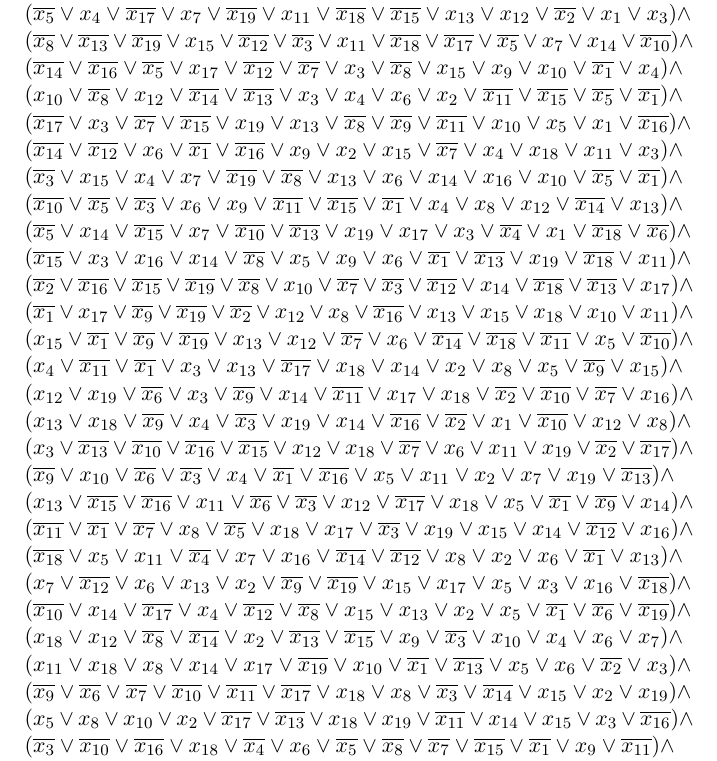
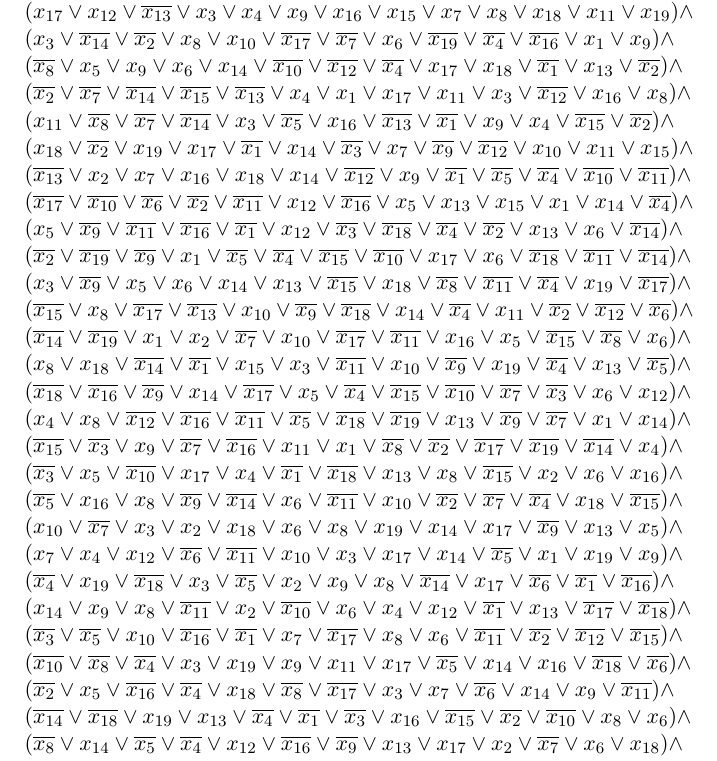
Before and after one commit to rafdp/Alg872_2020, a LaTeX problem sheet (sem8/hw8.ltx): part of page 2 of 2, cut so that both start at the same text. Compiled offline with pdfLaTeX.

Commit message:
Hw 8 update

```diff
--- a/sem8/hw8.ltx
+++ b/sem8/hw8.ltx
@@ -36,35 +36,3 @@
 \smallskip \\
 \newpage
 {\bf 6.}$\;$Докажите, что данная КНФ выполнима:\\
-$(x_{8}\lor x_{5}\lor x_{13}\lor \overline{x_{4}}\lor \overline{x_{18}}\lor \overline{x_{3}}\lor x_{15}\lor x_{12}\lor \overline{x_{14}}\lor \overline{x_{17}}\lor x_{7}\lor x_{16}\lor x_{9})\land$\\
-$(x_{8}\lor x_{1}\lor x_{14}\lor x_{13}\lor x_{15}\lor x_{2}\lor \overline{x_{6}}\lor \overline{x_{11}}\lor \overline{x_{17}}\lor \overline{x_{10}}\lor x_{12}\lor x_{18}\lor x_{16})\land$\\
-$(\overline{x_{10}}\lor x_{9}\lor x_{17}\lor x_{11}\lor x_{13}\lor x_{4}\lor x_{14}\lor x_{12}\lor x_{1}\lor x_{19}\lor \overline{x_{2}}\lor x_{8}\lor x_{7})\land$\\
-$(\overline{x_{5}}\lor x_{4}\lor \overline{x_{17}}\lor x_{7}\lor \overline{x_{19}}\lor x_{11}\lor \overline{x_{18}}\lor \overline{x_{15}}\lor x_{13}\lor x_{12}\lor \overline{x_{2}}\lor x_{1}\lor x_{3})\land$\\
-$(\overline{x_{8}}\lor \overline{x_{13}}\lor \overline{x_{19}}\lor x_{15}\lor \overline{x_{12}}\lor \overline{x_{3}}\lor x_{11}\lor \overline{x_{18}}\lor \overline{x_{17}}\lor \overline{x_{5}}\lor x_{7}\lor x_{14}\lor \overline{x_{10}})\land$\\
-$(\overline{x_{14}}\lor \overline{x_{16}}\lor \overline{x_{5}}\lor x_{17}\lor \overline{x_{12}}\lor \overline{x_{7}}\lor x_{3}\lor \overline{x_{8}}\lor x_{15}\lor x_{9}\lor x_{10}\lor \overline{x_{1}}\lor x_{4})\land$\\
-$(x_{10}\lor \overline{x_{8}}\lor x_{12}\lor \overline{x_{14}}\lor \overline{x_{13}}\lor x_{3}\lor x_{4}\lor x_{6}\lor x_{2}\lor \overline{x_{11}}\lor \overline{x_{15}}\lor \overline{x_{5}}\lor \overline{x_{1}})\land$\\
-$(\overline{x_{17}}\lor x_{3}\lor \overline{x_{7}}\lor \overline{x_{15}}\lor x_{19}\lor x_{13}\lor \overline{x_{8}}\lor \overline{x_{9}}\lor \overline{x_{11}}\lor x_{10}\lor x_{5}\lor x_{1}\lor \overline{x_{16}})\land$\\
-$(\overline{x_{14}}\lor \overline{x_{12}}\lor x_{6}\lor \overline{x_{1}}\lor \overline{x_{16}}\lor x_{9}\lor x_{2}\lor x_{15}\lor \overline{x_{7}}\lor x_{4}\lor x_{18}\lor x_{11}\lor x_{3})\land$\\
-$(\overline{x_{3}}\lor x_{15}\lor x_{4}\lor x_{7}\lor \overline{x_{19}}\lor \overline{x_{8}}\lor x_{13}\lor x_{6}\lor x_{14}\lor x_{16}\lor x_{10}\lor \overline{x_{5}}\lor \overline{x_{1}})\land$\\
-$(\overline{x_{10}}\lor \overline{x_{5}}\lor \overline{x_{3}}\lor x_{6}\lor x_{9}\lor \overline{x_{11}}\lor \overline{x_{15}}\lor \overline{x_{1}}\lor x_{4}\lor x_{8}\lor x_{12}\lor \overline{x_{14}}\lor x_{13})\land$\\
-$(\overline{x_{5}}\lor x_{14}\lor \overline{x_{15}}\lor x_{7}\lor \overline{x_{10}}\lor \overline{x_{13}}\lor x_{19}\lor x_{17}\lor x_{3}\lor \overline{x_{4}}\lor x_{1}\lor \overline{x_{18}}\lor \overline{x_{6}})\land$\\
-$(\overline{x_{15}}\lor x_{3}\lor x_{16}\lor x_{14}\lor \overline{x_{8}}\lor x_{5}\lor x_{9}\lor x_{6}\lor \overline{x_{1}}\lor \overline{x_{13}}\lor x_{19}\lor \overline{x_{18}}\lor x_{11})\land$\\
-$(\overline{x_{2}}\lor \overline{x_{16}}\lor \overline{x_{15}}\lor \overline{x_{19}}\lor \overline{x_{8}}\lor x_{10}\lor \overline{x_{7}}\lor \overline{x_{3}}\lor \overline{x_{12}}\lor x_{14}\lor \overline{x_{18}}\lor \overline{x_{13}}\lor x_{17})\land$\\
-$(\overline{x_{1}}\lor x_{17}\lor \overline{x_{9}}\lor \overline{x_{19}}\lor \overline{x_{2}}\lor x_{12}\lor x_{8}\lor \overline{x_{16}}\lor x_{13}\lor x_{15}\lor x_{18}\lor x_{10}\lor x_{11})\land$\\
-$(x_{15}\lor \overline{x_{1}}\lor \overline{x_{9}}\lor \overline{x_{19}}\lor x_{13}\lor x_{12}\lor \overline{x_{7}}\lor x_{6}\lor \overline{x_{14}}\lor \overline{x_{18}}\lor \overline{x_{11}}\lor x_{5}\lor \overline{x_{10}})\land$\\
-$(x_{4}\lor \overline{x_{11}}\lor \overline{x_{1}}\lor x_{3}\lor x_{13}\lor \overline{x_{17}}\lor x_{18}\lor x_{14}\lor x_{2}\lor x_{8}\lor x_{5}\lor \overline{x_{9}}\lor x_{15})\land$\\
-$(x_{12}\lor x_{19}\lor \overline{x_{6}}\lor x_{3}\lor \overline{x_{9}}\lor x_{14}\lor \overline{x_{11}}\lor x_{17}\lor x_{18}\lor \overline{x_{2}}\lor \overline{x_{10}}\lor \overline{x_{7}}\lor x_{16})\land$\\
-$(x_{13}\lor x_{18}\lor \overline{x_{9}}\lor x_{4}\lor \overline{x_{3}}\lor x_{19}\lor x_{14}\lor \overline{x_{16}}\lor \overline{x_{2}}\lor x_{1}\lor \overline{x_{10}}\lor x_{12}\lor x_{8})\land$\\
-$(x_{3}\lor \overline{x_{13}}\lor \overline{x_{10}}\lor \overline{x_{16}}\lor \overline{x_{15}}\lor x_{12}\lor x_{18}\lor \overline{x_{7}}\lor x_{6}\lor x_{11}\lor x_{19}\lor \overline{x_{2}}\lor \overline{x_{17}})\land$\\
-$(\overline{x_{9}}\lor x_{10}\lor \overline{x_{6}}\lor \overline{x_{3}}\lor x_{4}\lor \overline{x_{1}}\lor \overline{x_{16}}\lor x_{5}\lor x_{11}\lor x_{2}\lor x_{7}\lor x_{19}\lor \overline{x_{13}})\land$\\
-$(x_{13}\lor \overline{x_{15}}\lor \overline{x_{16}}\lor x_{11}\lor \overline{x_{6}}\lor \overline{x_{3}}\lor x_{12}\lor \overline{x_{17}}\lor x_{18}\lor x_{5}\lor \overline{x_{1}}\lor \overline{x_{9}}\lor x_{14})\land$\\
-$(\overline{x_{11}}\lor \overline{x_{1}}\lor \overline{x_{7}}\lor x_{8}\lor \overline{x_{5}}\lor x_{18}\lor x_{17}\lor \overline{x_{3}}\lor x_{19}\lor x_{15}\lor x_{14}\lor \overline{x_{12}}\lor x_{16})\land$\\
-$(\overline{x_{18}}\lor x_{5}\lor x_{11}\lor \overline{x_{4}}\lor x_{7}\lor x_{16}\lor \overline{x_{14}}\lor \overline{x_{12}}\lor x_{8}\lor x_{2}\lor x_{6}\lor \overline{x_{1}}\lor x_{13})\land$\\
-$(x_{7}\lor \overline{x_{12}}\lor x_{6}\lor x_{13}\lor x_{2}\lor \overline{x_{9}}\lor \overline{x_{19}}\lor x_{15}\lor x_{17}\lor x_{5}\lor x_{3}\lor x_{16}\lor \overline{x_{18}})\land$\\
-$(\overline{x_{10}}\lor x_{14}\lor \overline{x_{17}}\lor x_{4}\lor \overline{x_{12}}\lor \overline{x_{8}}\lor x_{15}\lor x_{13}\lor x_{2}\lor x_{5}\lor \overline{x_{1}}\lor \overline{x_{6}}\lor \overline{x_{19}})\land$\\
-$(x_{18}\lor x_{12}\lor \overline{x_{8}}\lor \overline{x_{14}}\lor x_{2}\lor \overline{x_{13}}\lor \overline{x_{15}}\lor x_{9}\lor \overline{x_{3}}\lor x_{10}\lor x_{4}\lor x_{6}\lor x_{7})\land$\\
-$(x_{11}\lor x_{18}\lor x_{8}\lor x_{14}\lor x_{17}\lor \overline{x_{19}}\lor x_{10}\lor \overline{x_{1}}\lor \overline{x_{13}}\lor x_{5}\lor x_{6}\lor \overline{x_{2}}\lor x_{3})\land$\\
-$(\overline{x_{9}}\lor \overline{x_{6}}\lor \overline{x_{7}}\lor \overline{x_{10}}\lor \overline{x_{11}}\lor \overline{x_{17}}\lor x_{18}\lor x_{8}\lor \overline{x_{3}}\lor \overline{x_{14}}\lor x_{15}\lor x_{2}\lor x_{19})\land$\\
-$(x_{5}\lor x_{8}\lor x_{10}\lor x_{2}\lor \overline{x_{17}}\lor \overline{x_{13}}\lor x_{18}\lor x_{19}\lor \overline{x_{11}}\lor x_{14}\lor x_{15}\lor x_{3}\lor \overline{x_{16}})\land$\\
-$(\overline{x_{3}}\lor \overline{x_{10}}\lor \overline{x_{16}}\lor x_{18}\lor \overline{x_{4}}\lor x_{6}\lor \overline{x_{5}}\lor \overline{x_{8}}\lor \overline{x_{7}}\lor \overline{x_{15}}\lor \overline{x_{1}}\lor x_{9}\lor \overline{x_{11}})\land$\\
-$(\overline{x_{15}}\lor \overline{x_{12}}\lor x_{3}\lor x_{13}\lor x_{19}\lor x_{1}\lor x_{2}\lor \overline{x_{10}}\lor x_{9}\lor \overline{x_{16}}\lor \overline{x_{18}}\lor x_{17}\lor \overline{x_{11}})\land$\\
@@ -72,2 +42,32 @@ $(\overline{x_{17}}\lor x_{12}\lor x_{2}\lor x_{4}\lor x_{7}\lor x_{11}\lor \ove
+$(x_{17}\lor x_{12}\lor \overline{x_{13}}\lor x_{3}\lor x_{4}\lor x_{9}\lor x_{16}\lor x_{15}\lor x_{7}\lor x_{8}\lor x_{18}\lor x_{11}\lor x_{19})\land$\\
+$(x_{3}\lor \overline{x_{14}}\lor \overline{x_{2}}\lor x_{8}\lor x_{10}\lor \overline{x_{17}}\lor \overline{x_{7}}\lor x_{6}\lor \overline{x_{19}}\lor \overline{x_{4}}\lor \overline{x_{16}}\lor x_{1}\lor x_{9})\land$\\
+$(\overline{x_{8}}\lor x_{5}\lor x_{9}\lor x_{6}\lor x_{14}\lor \overline{x_{10}}\lor \overline{x_{12}}\lor \overline{x_{4}}\lor x_{17}\lor x_{18}\lor \overline{x_{1}}\lor x_{13}\lor \overline{x_{2}})\land$\\
+$(\overline{x_{2}}\lor \overline{x_{7}}\lor \overline{x_{14}}\lor \overline{x_{15}}\lor \overline{x_{13}}\lor x_{4}\lor x_{1}\lor x_{17}\lor x_{11}\lor x_{3}\lor \overline{x_{12}}\lor x_{16}\lor x_{8})\land$\\
+$(x_{11}\lor \overline{x_{8}}\lor \overline{x_{7}}\lor \overline{x_{14}}\lor x_{3}\lor \overline{x_{5}}\lor x_{16}\lor \overline{x_{13}}\lor \overline{x_{1}}\lor x_{9}\lor x_{4}\lor \overline{x_{15}}\lor \overline{x_{2}})\land$\\
+$(x_{18}\lor \overline{x_{2}}\lor x_{19}\lor x_{17}\lor \overline{x_{1}}\lor x_{14}\lor \overline{x_{3}}\lor x_{7}\lor \overline{x_{9}}\lor \overline{x_{12}}\lor x_{10}\lor x_{11}\lor x_{15})\land$\\
+$(\overline{x_{13}}\lor x_{2}\lor x_{7}\lor x_{16}\lor x_{18}\lor x_{14}\lor \overline{x_{12}}\lor x_{9}\lor \overline{x_{1}}\lor \overline{x_{5}}\lor \overline{x_{4}}\lor \overline{x_{10}}\lor \overline{x_{11}})\land$\\
+$(\overline{x_{17}}\lor \overline{x_{10}}\lor \overline{x_{6}}\lor \overline{x_{2}}\lor \overline{x_{11}}\lor x_{12}\lor \overline{x_{16}}\lor x_{5}\lor x_{13}\lor x_{15}\lor x_{1}\lor x_{14}\lor \overline{x_{4}})\land$\\
+$(x_{5}\lor \overline{x_{9}}\lor \overline{x_{11}}\lor \overline{x_{16}}\lor \overline{x_{1}}\lor x_{12}\lor \overline{x_{3}}\lor \overline{x_{18}}\lor \overline{x_{4}}\lor \overline{x_{2}}\lor x_{13}\lor x_{6}\lor \overline{x_{14}})\land$\\
+$(\overline{x_{2}}\lor \overline{x_{19}}\lor \overline{x_{9}}\lor x_{1}\lor \overline{x_{5}}\lor \overline{x_{4}}\lor \overline{x_{15}}\lor \overline{x_{10}}\lor x_{17}\lor x_{6}\lor \overline{x_{18}}\lor \overline{x_{11}}\lor \overline{x_{14}})\land$\\
+$(x_{3}\lor \overline{x_{9}}\lor x_{5}\lor x_{6}\lor x_{14}\lor x_{13}\lor \overline{x_{15}}\lor x_{18}\lor \overline{x_{8}}\lor \overline{x_{11}}\lor \overline{x_{4}}\lor x_{19}\lor \overline{x_{17}})\land$\\
+$(\overline{x_{15}}\lor x_{8}\lor \overline{x_{17}}\lor \overline{x_{13}}\lor x_{10}\lor \overline{x_{9}}\lor \overline{x_{18}}\lor x_{14}\lor \overline{x_{4}}\lor x_{11}\lor \overline{x_{2}}\lor \overline{x_{12}}\lor \overline{x_{6}})\land$\\
+$(\overline{x_{14}}\lor \overline{x_{19}}\lor x_{1}\lor x_{2}\lor \overline{x_{7}}\lor x_{10}\lor \overline{x_{17}}\lor \overline{x_{11}}\lor x_{16}\lor x_{5}\lor \overline{x_{15}}\lor \overline{x_{8}}\lor x_{6})\land$\\
+$(x_{8}\lor x_{18}\lor \overline{x_{14}}\lor \overline{x_{1}}\lor x_{15}\lor x_{3}\lor \overline{x_{11}}\lor x_{10}\lor \overline{x_{9}}\lor x_{19}\lor \overline{x_{4}}\lor x_{13}\lor \overline{x_{5}})\land$\\
+$(\overline{x_{18}}\lor \overline{x_{16}}\lor \overline{x_{9}}\lor x_{14}\lor \overline{x_{17}}\lor x_{5}\lor \overline{x_{4}}\lor \overline{x_{15}}\lor \overline{x_{10}}\lor \overline{x_{7}}\lor \overline{x_{3}}\lor x_{6}\lor x_{12})\land$\\
+$(x_{4}\lor x_{8}\lor \overline{x_{12}}\lor \overline{x_{16}}\lor \overline{x_{11}}\lor \overline{x_{5}}\lor \overline{x_{18}}\lor \overline{x_{19}}\lor x_{13}\lor \overline{x_{9}}\lor \overline{x_{7}}\lor x_{1}\lor x_{14})\land$\\
+$(\overline{x_{15}}\lor \overline{x_{3}}\lor x_{9}\lor \overline{x_{7}}\lor \overline{x_{16}}\lor x_{11}\lor x_{1}\lor \overline{x_{8}}\lor \overline{x_{2}}\lor \overline{x_{17}}\lor \overline{x_{19}}\lor \overline{x_{14}}\lor x_{4})\land$\\
+$(\overline{x_{3}}\lor x_{5}\lor \overline{x_{10}}\lor x_{17}\lor x_{4}\lor \overline{x_{1}}\lor \overline{x_{18}}\lor x_{13}\lor x_{8}\lor \overline{x_{15}}\lor x_{2}\lor x_{6}\lor x_{16})\land$\\
+$(\overline{x_{5}}\lor x_{16}\lor x_{8}\lor \overline{x_{9}}\lor \overline{x_{14}}\lor x_{6}\lor \overline{x_{11}}\lor x_{10}\lor \overline{x_{2}}\lor \overline{x_{7}}\lor \overline{x_{4}}\lor x_{18}\lor \overline{x_{15}})\land$\\
+$(x_{10}\lor \overline{x_{7}}\lor x_{3}\lor x_{2}\lor x_{18}\lor x_{6}\lor x_{8}\lor x_{19}\lor x_{14}\lor x_{17}\lor \overline{x_{9}}\lor x_{13}\lor x_{5})\land$\\
+$(x_{7}\lor x_{4}\lor x_{12}\lor \overline{x_{6}}\lor \overline{x_{11}}\lor x_{10}\lor x_{3}\lor x_{17}\lor x_{14}\lor \overline{x_{5}}\lor x_{1}\lor x_{19}\lor x_{9})\land$\\
+$(\overline{x_{4}}\lor x_{19}\lor \overline{x_{18}}\lor x_{3}\lor \overline{x_{5}}\lor x_{2}\lor x_{9}\lor x_{8}\lor \overline{x_{14}}\lor x_{17}\lor \overline{x_{6}}\lor \overline{x_{1}}\lor \overline{x_{16}})\land$\\
+$(x_{14}\lor x_{9}\lor x_{8}\lor \overline{x_{11}}\lor x_{2}\lor \overline{x_{10}}\lor x_{6}\lor x_{4}\lor x_{12}\lor \overline{x_{1}}\lor x_{13}\lor \overline{x_{17}}\lor \overline{x_{18}})\land$\\
+$(\overline{x_{3}}\lor \overline{x_{5}}\lor x_{10}\lor \overline{x_{16}}\lor \overline{x_{1}}\lor x_{7}\lor \overline{x_{17}}\lor x_{8}\lor x_{6}\lor \overline{x_{11}}\lor \overline{x_{2}}\lor \overline{x_{12}}\lor \overline{x_{15}})\land$\\
+$(\overline{x_{10}}\lor \overline{x_{8}}\lor \overline{x_{4}}\lor x_{3}\lor x_{19}\lor x_{9}\lor x_{11}\lor x_{17}\lor \overline{x_{5}}\lor x_{14}\lor x_{16}\lor \overline{x_{18}}\lor \overline{x_{6}})\land$\\
+$(\overline{x_{2}}\lor x_{5}\lor \overline{x_{16}}\lor \overline{x_{4}}\lor x_{18}\lor \overline{x_{8}}\lor \overline{x_{17}}\lor x_{3}\lor x_{7}\lor \overline{x_{6}}\lor x_{14}\lor x_{9}\lor \overline{x_{11}})\land$\\
+$(\overline{x_{14}}\lor \overline{x_{18}}\lor x_{19}\lor x_{13}\lor \overline{x_{4}}\lor \overline{x_{1}}\lor \overline{x_{3}}\lor x_{16}\lor \overline{x_{15}}\lor \overline{x_{2}}\lor \overline{x_{10}}\lor x_{8}\lor x_{6})\land$\\
+$(\overline{x_{8}}\lor x_{14}\lor \overline{x_{5}}\lor \overline{x_{4}}\lor x_{12}\lor \overline{x_{16}}\lor \overline{x_{9}}\lor x_{13}\lor x_{17}\lor x_{2}\lor \overline{x_{7}}\lor x_{6}\lor x_{18})\land$\\
+$(x_{1}\lor \overline{x_{5}}\lor x_{10}\lor x_{8}\lor \overline{x_{4}}\lor \overline{x_{6}}\lor \overline{x_{12}}\lor \overline{x_{14}}\lor \overline{x_{11}}\lor x_{18}\lor \overline{x_{15}}\lor x_{7}\lor \overline{x_{3}})\land$\\
+$(x_{16}\lor x_{5}\lor x_{3}\lor x_{14}\lor x_{18}\lor x_{13}\lor x_{6}\lor x_{7}\lor x_{11}\lor x_{1}\lor x_{12}\lor x_{8}\lor x_{19})$\\
 $19$ переменных, $33$ дизъюнкта.
 \end{document}
```
Also changed, not shown: sem8/hw8.pdf, sem8/hw8.ltx (4 more changed lines).
